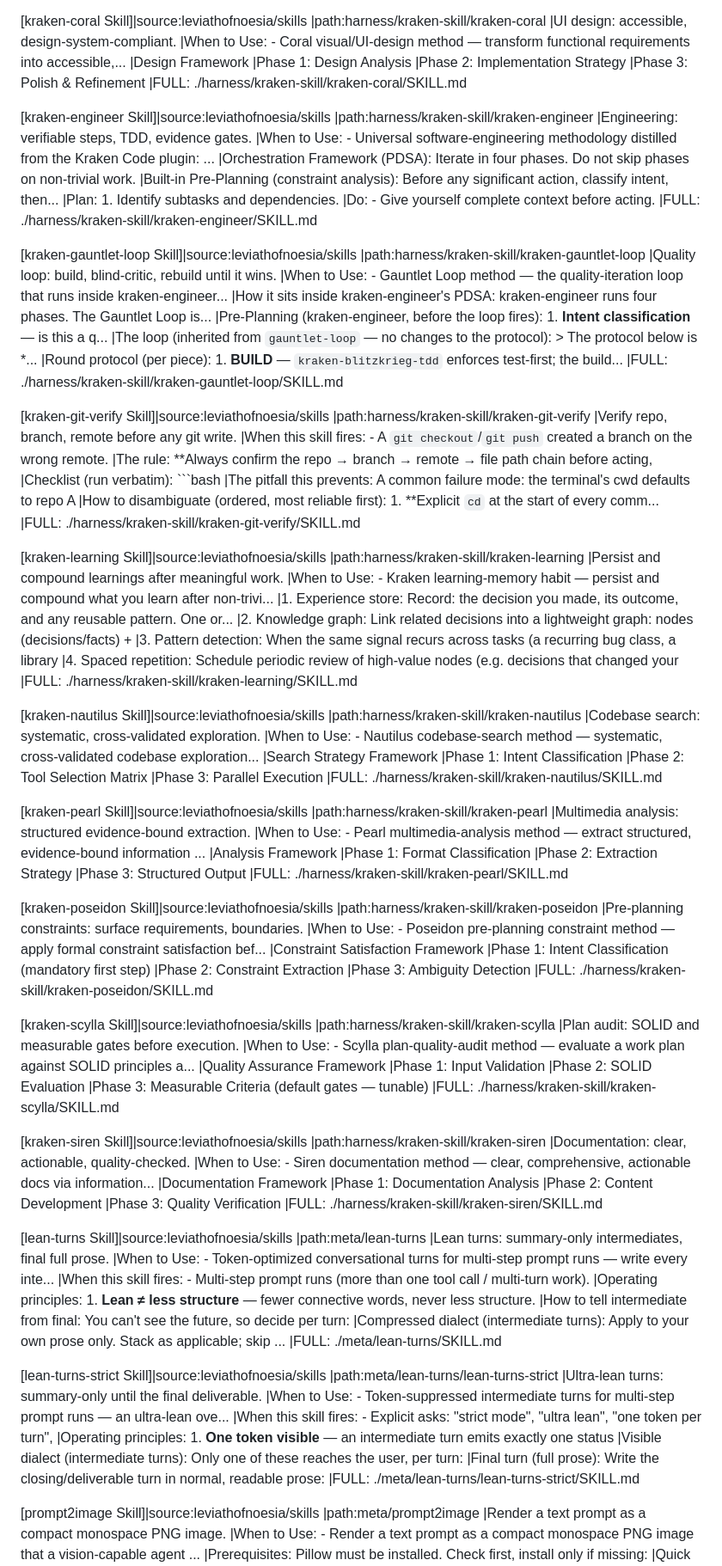
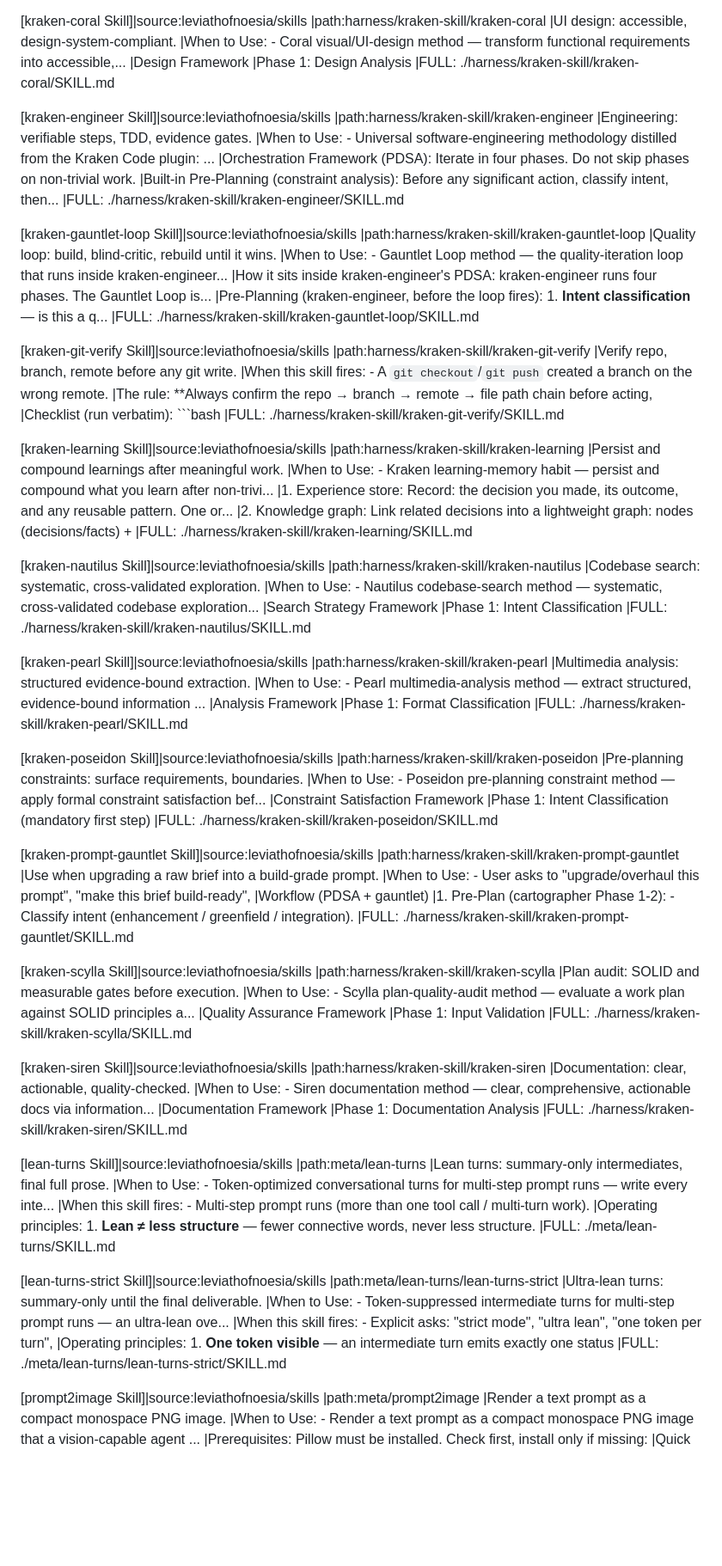
Before and after one commit to leviathofnoesia/skills, a Markdown page: index.md, the part around one of its changes. Shown at 86% size. Rendered like a GitHub page; blank space fills up the shorter version.

````diff
--- a/index.md
+++ b/index.md
@@ -97,8 +121,6 @@
 |When to Use: - Coral visual/UI-design method — transform functional requirements into accessible,...
 |Design Framework
 |Phase 1: Design Analysis
-|Phase 2: Implementation Strategy
-|Phase 3: Polish & Refinement
 |FULL: ./harness/kraken-skill/kraken-coral/SKILL.md
 
 [kraken-engineer Skill]|source:leviathofnoesia/skills
@@ -107,8 +129,6 @@
 |When to Use: - Universal software-engineering methodology distilled from the Kraken Code plugin: ...
 |Orchestration Framework (PDSA): Iterate in four phases. Do not skip phases on non-trivial work.
 |Built-in Pre-Planning (constraint analysis): Before any significant action, classify intent, then...
-|Plan: 1. Identify subtasks and dependencies.
-|Do: - Give yourself complete context before acting.
 |FULL: ./harness/kraken-skill/kraken-engineer/SKILL.md
 
 [kraken-gauntlet-loop Skill]|source:leviathofnoesia/skills
@@ -117,8 +137,6 @@
 |When to Use: - Gauntlet Loop method — the quality-iteration loop that runs inside kraken-engineer...
 |How it sits inside kraken-engineer's PDSA: kraken-engineer runs four phases. The Gauntlet Loop is...
 |Pre-Planning (kraken-engineer, before the loop fires): 1. **Intent classification** — is this a q...
-|The loop (inherited from `gauntlet-loop` — no changes to the protocol): > The protocol below is *...
-|Round protocol (per piece): 1. **BUILD** — `kraken-blitzkrieg-tdd` enforces test-first; the build...
 |FULL: ./harness/kraken-skill/kraken-gauntlet-loop/SKILL.md
 
 [kraken-git-verify Skill]|source:leviathofnoesia/skills
@@ -127,8 +145,6 @@
 |When this skill fires: - A `git checkout`/`git push` created a branch on the wrong remote.
 |The rule: **Always confirm the repo → branch → remote → file path chain before acting,
 |Checklist (run verbatim): ```bash
-|The pitfall this prevents: A common failure mode: the terminal's cwd defaults to repo A
-|How to disambiguate (ordered, most reliable first): 1. **Explicit `cd` at the start of every comm...
 |FULL: ./harness/kraken-skill/kraken-git-verify/SKILL.md
 
 [kraken-learning Skill]|source:leviathofnoesia/skills
@@ -137,8 +153,6 @@
 |When to Use: - Kraken learning-memory habit — persist and compound what you learn after non-trivi...
 |1. Experience store: Record: the decision you made, its outcome, and any reusable pattern. One or...
 |2. Knowledge graph: Link related decisions into a lightweight graph: nodes (decisions/facts) +
-|3. Pattern detection: When the same signal recurs across tasks (a recurring bug class, a library
-|4. Spaced repetition: Schedule periodic review of high-value nodes (e.g. decisions that changed your
 |FULL: ./harness/kraken-skill/kraken-learning/SKILL.md
 
 [kraken-nautilus Skill]|source:leviathofnoesia/skills
@@ -147,8 +161,6 @@
 |When to Use: - Nautilus codebase-search method — systematic, cross-validated codebase exploration...
 |Search Strategy Framework
 |Phase 1: Intent Classification
-|Phase 2: Tool Selection Matrix
-|Phase 3: Parallel Execution
 |FULL: ./harness/kraken-skill/kraken-nautilus/SKILL.md
 
 [kraken-pearl Skill]|source:leviathofnoesia/skills
@@ -157,8 +169,6 @@
 |When to Use: - Pearl multimedia-analysis method — extract structured, evidence-bound information ...
 |Analysis Framework
 |Phase 1: Format Classification
-|Phase 2: Extraction Strategy
-|Phase 3: Structured Output
 |FULL: ./harness/kraken-skill/kraken-pearl/SKILL.md
 
 [kraken-poseidon Skill]|source:leviathofnoesia/skills
@@ -167,9 +177,15 @@
 |When to Use: - Poseidon pre-planning constraint method — apply formal constraint satisfaction bef...
 |Constraint Satisfaction Framework
 |Phase 1: Intent Classification (mandatory first step)
-|Phase 2: Constraint Extraction
-|Phase 3: Ambiguity Detection
 |FULL: ./harness/kraken-skill/kraken-poseidon/SKILL.md
+
+[kraken-prompt-gauntlet Skill]|source:leviathofnoesia/skills
+|path:harness/kraken-skill/kraken-prompt-gauntlet
+|Use when upgrading a raw brief into a build-grade prompt.
+|When to Use: - User asks to "upgrade/overhaul this prompt", "make this brief build-ready",
+|Workflow (PDSA + gauntlet)
+|1. Pre-Plan (cartographer Phase 1-2): - Classify intent (enhancement / greenfield / integration).
+|FULL: ./harness/kraken-skill/kraken-prompt-gauntlet/SKILL.md
 
 [kraken-scylla Skill]|source:leviathofnoesia/skills
 |path:harness/kraken-skill/kraken-scylla
@@ -177,8 +193,6 @@
 |When to Use: - Scylla plan-quality-audit method — evaluate a work plan against SOLID principles a...
 |Quality Assurance Framework
 |Phase 1: Input Validation
-|Phase 2: SOLID Evaluation
-|Phase 3: Measurable Criteria (default gates — tunable)
 |FULL: ./harness/kraken-skill/kraken-scylla/SKILL.md
 
 [kraken-siren Skill]|source:leviathofnoesia/skills
@@ -187,8 +201,6 @@
 |When to Use: - Siren documentation method — clear, comprehensive, actionable docs via information...
 |Documentation Framework
 |Phase 1: Documentation Analysis
-|Phase 2: Content Development
-|Phase 3: Quality Verification
 |FULL: ./harness/kraken-skill/kraken-siren/SKILL.md
 
 [lean-turns Skill]|source:leviathofnoesia/skills
@@ -197,8 +209,6 @@
 |When to Use: - Token-optimized conversational turns for multi-step prompt runs — write every inte...
 |When this skill fires: - Multi-step prompt runs (more than one tool call / multi-turn work).
 |Operating principles: 1. **Lean ≠ less structure** — fewer connective words, never less structure.
-|How to tell intermediate from final: You can't see the future, so decide per turn:
-|Compressed dialect (intermediate turns): Apply to your own prose only. Stack as applicable; skip ...
 |FULL: ./meta/lean-turns/SKILL.md
 
 [lean-turns-strict Skill]|source:leviathofnoesia/skills
@@ -207,8 +217,6 @@
 |When to Use: - Token-suppressed intermediate turns for multi-step prompt runs — an ultra-lean ove...
 |When this skill fires: - Explicit asks: "strict mode", "ultra lean", "one token per turn",
 |Operating principles: 1. **One token visible** — an intermediate turn emits exactly one status
-|Visible dialect (intermediate turns): Only one of these reaches the user, per turn:
-|Final turn (full prose): Write the closing/deliverable turn in normal, readable prose:
 |FULL: ./meta/lean-turns/lean-turns-strict/SKILL.md
 
 [prompt2image Skill]|source:leviathofnoesia/skills
````
Also changed, not shown: other parts of index.md (+40 -22 lines).
